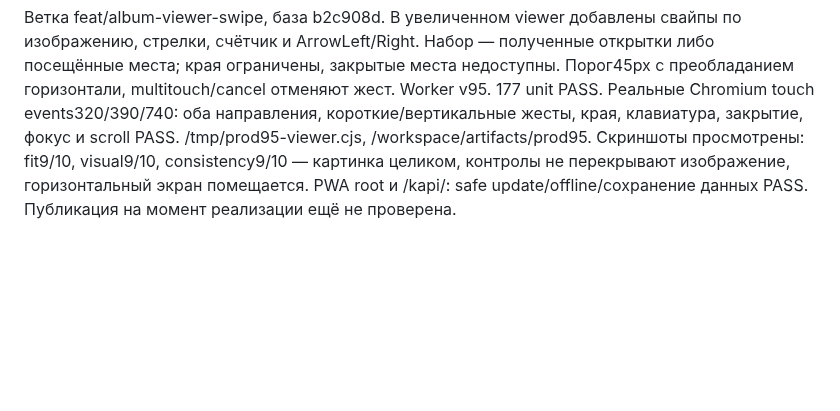
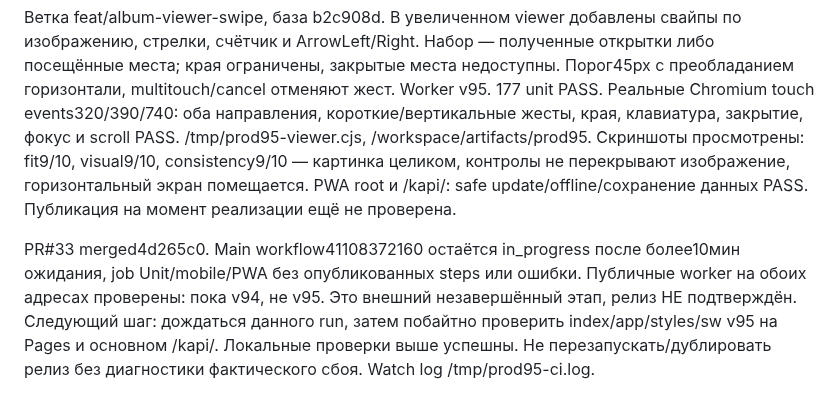
Before and after one commit to KonstantinGlazunov/Kapi, a Markdown page: docs/PROJECT_STATE.md, the part around the change. Rendered like a GitHub page; blank space fills up the shorter version.

Commit message:
docs: record pending v95 deployment verification [skip ci]

```diff
--- a/docs/PROJECT_STATE.md
+++ b/docs/PROJECT_STATE.md
@@ -616,3 +616,11 @@ Worker v95. 177 unit PASS. Реальные Chromium touch events320/390/740:
 контролы не перекрывают изображение, горизонтальный экран помещается.
 PWA root и /kapi/: safe update/offline/сохранение данных PASS. Публикация
 на момент реализации ещё не проверена.
+
+PR#33 merged4d265c0. Main workflow41108372160 остаётся in_progress после
+более10мин ожидания, job Unit/mobile/PWA без опубликованных steps или ошибки.
+Публичные worker на обоих адресах проверены: пока v94, не v95. Это внешний
+незавершённый этап, релиз НЕ подтверждён. Следующий шаг: дождаться данного
+run, затем побайтно проверить index/app/styles/sw v95 на Pages и основном
+/kapi/. Локальные проверки выше успешны. Не перезапускать/дублировать релиз
+без диагностики фактического сбоя. Watch log /tmp/prod95-ci.log.
```
